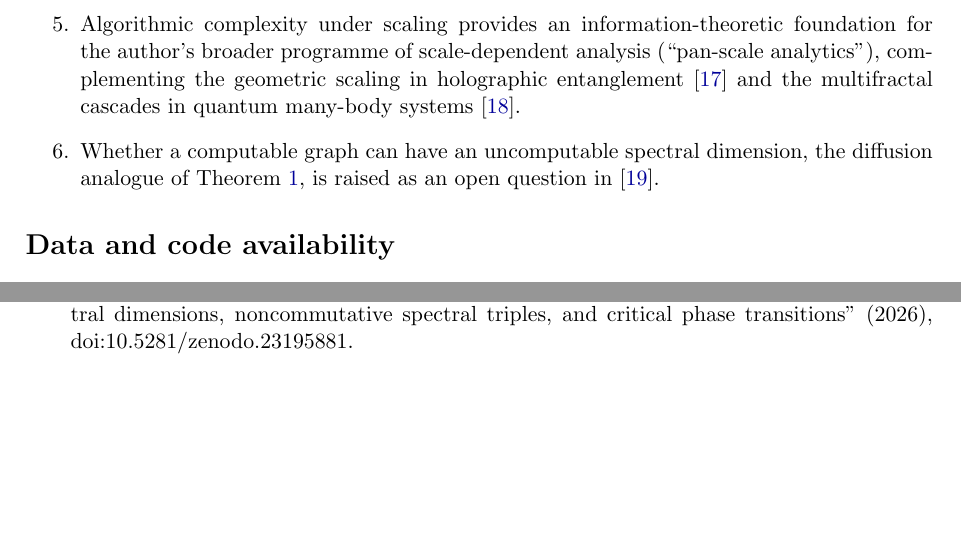
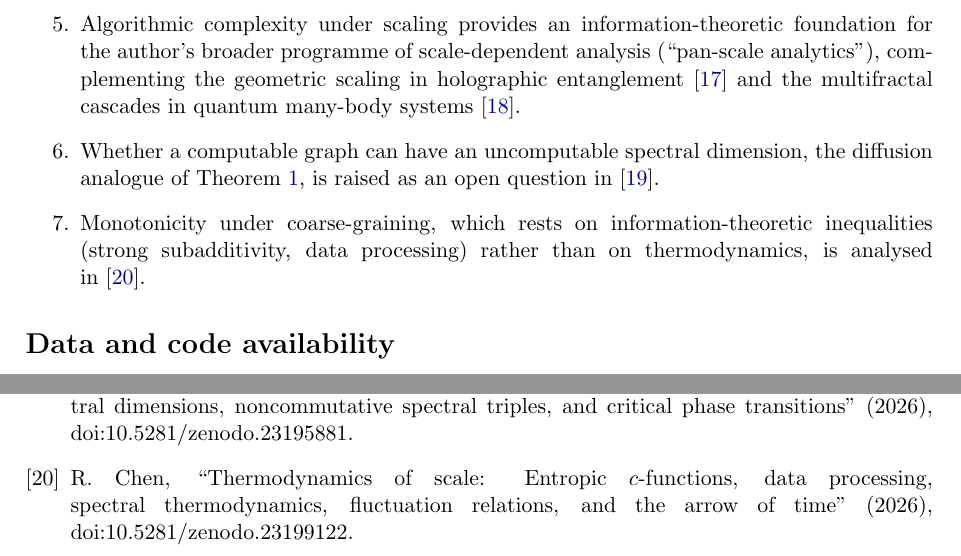
Before and after one commit to Ruqing1963/chaitin-fractal-complexity, a LaTeX paper (paper/Chen_2026_Uncomputable_Fractal_Dimensions.tex): two parts of pages 7 and 9 of 9, joined at a grey line, cut so that both start at the same text, the shorter picture padded with empty space. Compiled offline with pdfLaTeX.

Commit message:
Cite Paper 5 (Thermodynamics of Scale, doi:10.5281/zenodo.23199122)

```diff
--- a/paper/Chen_2026_Uncomputable_Fractal_Dimensions.tex
+++ b/paper/Chen_2026_Uncomputable_Fractal_Dimensions.tex
@@ -357,6 +357,8 @@ holographic entanglement~\cite{Chen2026_holo} and the multifractal cascades in q
 systems~\cite{Chen2026_multi}.
 \item Whether a computable graph can have an uncomputable spectral dimension, the diffusion analogue of
 Theorem~\ref{thm:main}, is raised as an open question in~\cite{Chen2026_qgc}.
+\item Monotonicity under coarse-graining, which rests on information-theoretic inequalities (strong
+subadditivity, data processing) rather than on thermodynamics, is analysed in~\cite{Chen2026_st}.
 \end{enumerate}
 
 \section*{Data and code availability}
@@ -408,5 +410,6 @@ $j\ln2$.
 \bibitem{Chen2026_holo} R.~Chen, ``Holographic entanglement of fractal regions: Complex dimensions, non-local counterterms and cosmic-brane multifractality'' (2026), doi:10.5281/zenodo.23189575.
 \bibitem{Chen2026_multi} R.~Chen, ``Multifractal large deviations in quantum entanglement: Ideal Fermi-gas mapping, Markov tensor cascades, and quartic Casimir symmetry'' (2026), doi:10.5281/zenodo.23193512.
 \bibitem{Chen2026_qgc} R.~Chen, ``Crossover from discrete to continuous quantum geometry: Running spectral dimensions, noncommutative spectral triples, and critical phase transitions'' (2026), doi:10.5281/zenodo.23195881.
+\bibitem{Chen2026_st} R.~Chen, ``Thermodynamics of scale: Entropic $c$-functions, data processing, spectral thermodynamics, fluctuation relations, and the arrow of time'' (2026), doi:10.5281/zenodo.23199122.
 \end{thebibliography}
 \end{document}
```
Also changed, not shown: paper/Chen_2026_Uncomputable_Fractal_Dimensions.pdf.
